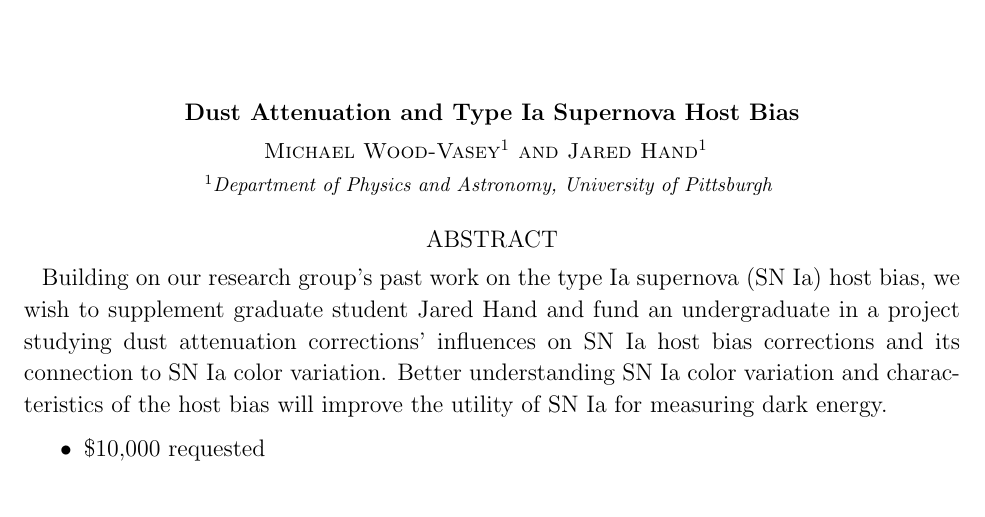
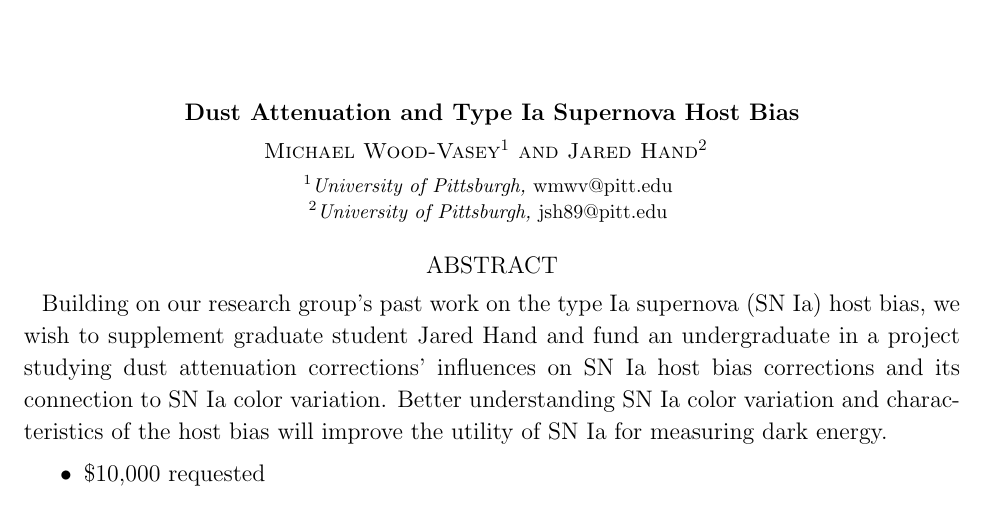
Before and after one commit to jhand1993/LSST_Award2021, a LaTeX paper (Tex/LSST_award2021-Hand.tex): part of page 1 of 3, cut so that both start at the same text. Compiled offline with pdfLaTeX; an older LaTeX class or package is replaced by its successor.

Commit message:
updated affiliation

```diff
--- a/Tex/LSST_award2021-Hand.tex
+++ b/Tex/LSST_award2021-Hand.tex
@@ -21,9 +19,11 @@
 
 \author{Michael Wood-Vasey}
-\affiliation{Department of Physics and Astronomy, University of Pittsburgh }
+\affiliation{University of Pittsburgh, \textnormal{wmwv@pitt.edu}}
+%\affiliation{\textbf{\textnormal{wmwv@pitt.edu}}}
 
 \author{Jared Hand}
-\affiliation{Department of Physics and Astronomy, University of Pittsburgh }
+\affiliation{University of Pittsburgh, \textnormal{jsh89@pitt.edu}}
+%\affiliation{\textbf{\textnormal{jsh89@pitt.edu}}}
 
 \begin{abstract}
     Building on our research group's past work on the type Ia supernova (SN~Ia) host bias, we wish to supplement graduate student Jared Hand and fund an undergraduate in a project studying dust attenuation corrections' influences on SN~Ia host bias corrections and its connection to SN~Ia color variation. Better understanding SN~Ia color variation and characteristics of the host bias will improve the utility of SN~Ia for measuring dark energy.
```
Also changed, not shown: Tex/LSST_award2021-Hand.pdf, Tex/LSST_award2021-Hand.tex (2 more changed lines), 5 other files.
